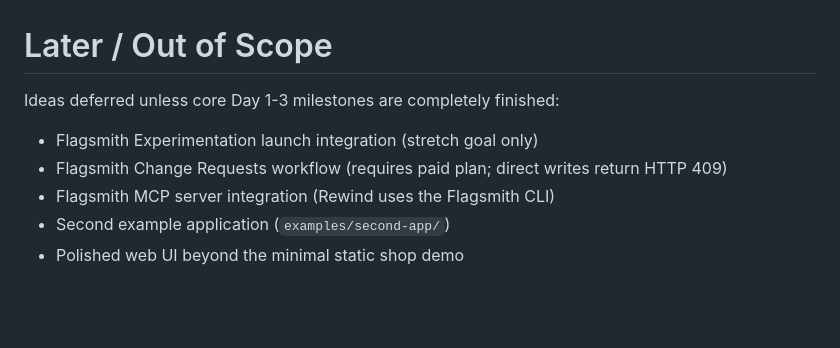
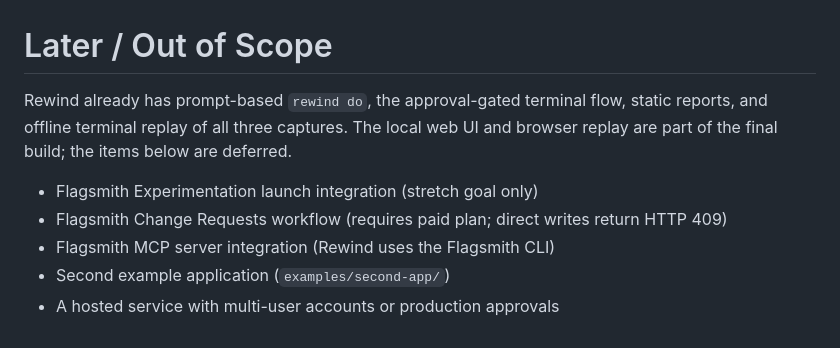
Before and after one commit to kittu181707/rewind, a Markdown page: LATER.md, the part around the change. Drawn GitHub-style; blank space fills up the shorter version.

```diff
--- a/LATER.md
+++ b/LATER.md
@@ -1,9 +1,9 @@
 # Later / Out of Scope
 
-Ideas deferred unless core Day 1-3 milestones are completely finished:
+Rewind already has prompt-based `rewind do`, the approval-gated terminal flow, static reports, and offline terminal replay of all three captures. The local web UI and browser replay are part of the final build; the items below are deferred.
 
 - Flagsmith Experimentation launch integration (stretch goal only)
 - Flagsmith Change Requests workflow (requires paid plan; direct writes return HTTP 409)
 - Flagsmith MCP server integration (Rewind uses the Flagsmith CLI)
 - Second example application (`examples/second-app/`)
-- Polished web UI beyond the minimal static shop demo
+- A hosted service with multi-user accounts or production approvals
```
Also changed, not shown: AGENTS.md (+2 -2 lines), README.md (+17 -2 lines), docs/screens/shop-vip-plain-rollback.png (added).
